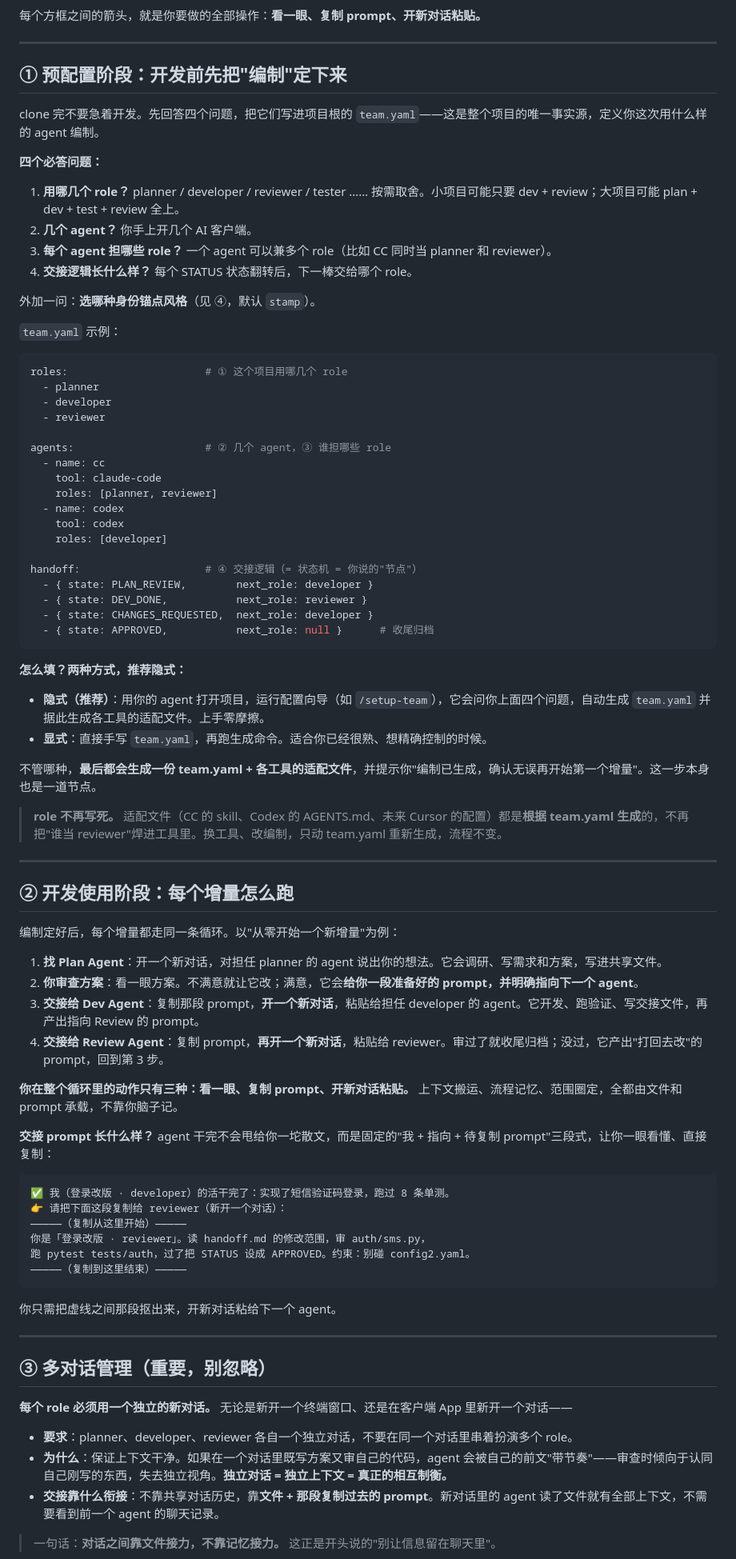
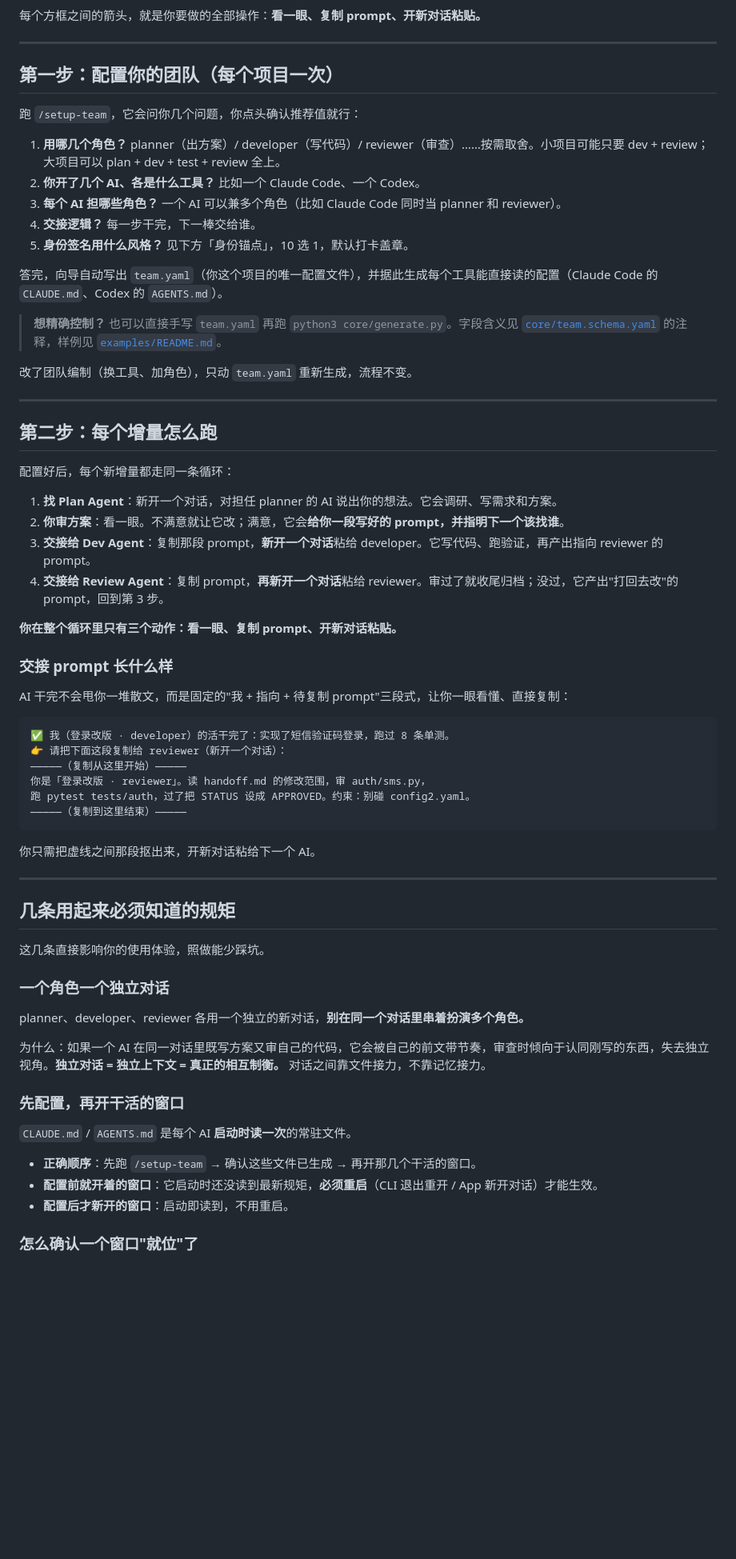
Before and after one commit to Fu-fangteng/agent-emperor, a Markdown page: README.md, the part around one of its changes. Shown at 80% size. Rendered like a GitHub page; blank space fills up the shorter version.

Commit message:
docs: README 改为面向用户的产品文档
把开发期设计文档口吻改成产品口吻：开头一句话价值主张 + 30 秒上手，
再讲配置和增量循环，最后归拢 UX 必知规矩；深层设计原理指向 docs/DESIGN.md。

Co-Authored-By: Claude Opus 4.7 <noreply@anthropic.com>

````diff
--- a/README.md
+++ b/README.md
@@ -44,65 +69,38 @@ flowchart TD
 
 ---
 
-## ① 预配置阶段：开发前先把"编制"定下来
+## 第一步：配置你的团队（每个项目一次）
 
-clone 完不要急着开发。先回答四个问题，把它们写进项目根的 `team.yaml`——这是整个项目的唯一事实源，定义你这次用什么样的 agent 编制。
+跑 `/setup-team`，它会问你几个问题，你点头确认推荐值就行：
 
-**四个必答问题：**
+1. **用哪几个角色？** planner（出方案）/ developer（写代码）/ reviewer（审查）……按需取舍。小项目可能只要 dev + review；大项目可以 plan + dev + test + review 全上。
+2. **你开了几个 AI、各是什么工具？** 比如一个 Claude Code、一个 Codex。
+3. **每个 AI 担哪些角色？** 一个 AI 可以兼多个角色（比如 Claude Code 同时当 planner 和 reviewer）。
+4. **交接逻辑？** 每一步干完，下一棒交给谁。
+5. **身份签名用什么风格？** 见下方「身份锚点」，10 选 1，默认打卡盖章。
 
-1. **用哪几个 role？** planner / developer / reviewer / tester …… 按需取舍。小项目可能只要 dev + review；大项目可能 plan + dev + test + review 全上。
-2. **几个 agent？** 你手上开几个 AI 客户端。
-3. **每个 agent 担哪些 role？** 一个 agent 可以兼多个 role（比如 CC 同时当 planner 和 reviewer）。
-4. **交接逻辑长什么样？** 每个 STATUS 状态翻转后，下一棒交给哪个 role。
+答完，向导自动写出 `team.yaml`（你这个项目的唯一配置文件），并据此生成每个工具能直接读的配置（Claude Code 的 `CLAUDE.md`、Codex 的 `AGENTS.md`）。
 
-外加一问：**选哪种身份锚点风格**（见 ④，默认 `stamp`）。
+> **想精确控制？** 也可以直接手写 `team.yaml` 再跑 `python3 core/generate.py`。字段含义见 [`core/team.schema.yaml`](core/team.schema.yaml) 的注释，样例见 [`examples/README.md`](examples/README.md)。
 
-`team.yaml` 示例：
-
-```yaml
-roles:                      # ① 这个项目用哪几个 role
-  - planner
-  - developer
-  - reviewer
-
-agents:                     # ② 几个 agent，③ 谁担哪些 role
-  - name: cc
-    tool: claude-code
-    roles: [planner, reviewer]
-  - name: codex
-    tool: codex
-    roles: [developer]
-
-handoff:                    # ④ 交接逻辑（= 状态机 = 你说的"节点"）
-  - { state: PLAN_REVIEW,        next_role: developer }
-  - { state: DEV_DONE,           next_role: reviewer }
-  - { state: CHANGES_REQUESTED,  next_role: developer }
-  - { state: APPROVED,           next_role: null }      # 收尾归档
-```
-
-**怎么填？两种方式，推荐隐式：**
-
-- **隐式（推荐）**：用你的 agent 打开项目，运行配置向导（如 `/setup-team`），它会问你上面四个问题，自动生成 `team.yaml` 并据此生成各工具的适配文件。上手零摩擦。
-- **显式**：直接手写 `team.yaml`，再跑生成命令。适合你已经很熟、想精确控制的时候。
-
-不管哪种，**最后都会生成一份 team.yaml + 各工具的适配文件**，并提示你"编制已生成，确认无误再开始第一个增量"。这一步本身也是一道节点。
-
-> **role 不再写死。** 适配文件（CC 的 skill、Codex 的 AGENTS.md、未来 Cursor 的配置）都是**根据 team.yaml 生成**的，不再把"谁当 reviewer"焊进工具里。换工具、改编制，只动 team.yaml 重新生成，流程不变。
+改了团队编制（换工具、加角色），只动 `team.yaml` 重新生成，流程不变。
 
 ---
 
-## ② 开发使用阶段：每个增量怎么跑
+## 第二步：每个增量怎么跑
 
-编制定好后，每个增量都走同一条循环。以"从零开始一个新增量"为例：
+配置好后，每个新增量都走同一条循环：
 
-1. **找 Plan Agent**：开一个新对话，对担任 planner 的 agent 说出你的想法。它会调研、写需求和方案，写进共享文件。
-2. **你审查方案**：看一眼方案。不满意就让它改；满意，它会**给你一段准备好的 prompt，并明确指向下一个 agent**。
-3. **交接给 Dev Agent**：复制那段 prompt，**开一个新对话**，粘贴给担任 developer 的 agent。它开发、跑验证、写交接文件，再产出指向 Review 的 prompt。
-4. **交接给 Review Agent**：复制 prompt，**再开一个新对话**，粘贴给 reviewer。审过了就收尾归档；没过，它产出"打回去改"的 prompt，回到第 3 步。
+1. **找 Plan Agent**：新开一个对话，对担任 planner 的 AI 说出你的想法。它会调研、写需求和方案。
+2. **你审方案**：看一眼。不满意就让它改；满意，它会**给你一段写好的 prompt，并指明下一个该找谁**。
+3. **交接给 Dev Agent**：复制那段 prompt，**新开一个对话**粘给 developer。它写代码、跑验证，再产出指向 reviewer 的 prompt。
+4. **交接给 Review Agent**：复制 prompt，**再新开一个对话**粘给 reviewer。审过了就收尾归档；没过，它产出"打回去改"的 prompt，回到第 3 步。
 
-**你在整个循环里的动作只有三种：看一眼、复制 prompt、开新对话粘贴。** 上下文搬运、流程记忆、范围圈定，全都由文件和 prompt 承载，不靠你脑子记。
+**你在整个循环里只有三个动作：看一眼、复制 prompt、开新对话粘贴。**
 
-**交接 prompt 长什么样？** agent 干完不会甩给你一坨散文，而是固定的"我 + 指向 + 待复制 prompt"三段式，让你一眼看懂、直接复制：
+### 交接 prompt 长什么样
+
+AI 干完不会甩你一堆散文，而是固定的"我 + 指向 + 待复制 prompt"三段式，让你一眼看懂、直接复制：
 
 ```
 ✅ 我（登录改版 · developer）的活干完了：实现了短信验证码登录，跑过 8 条单测。
@@ -113,16 +111,27 @@ handoff:                    # ④ 交接逻辑（= 状态机 = 你说的"节点"
 —————（复制到这里结束）—————
 ```
 
-你只需把虚线之间那段抠出来，开新对话粘给下一个 agent。
+你只需把虚线之间那段抠出来，开新对话粘给下一个 AI。
 
 ---
 
-## ③ 多对话管理（重要，别忽略）
+## 几条用起来必须知道的规矩
 
-**每个 role 必须用一个独立的新对话。** 无论是新开一个终端窗口、还是在客户端 App 里新开一个对话——
+这几条直接影响你的使用体验，照做能少踩坑。
 
-- **要求**：planner、developer、reviewer 各自一个独立对话，不要在同一个对话里串着扮演多个 role。
-- **为什么**：保证上下文干净。如果在一个对话里既写方案又审自己的代码，agent 会被自己的前文"带节奏"——审查时倾向于认同自己刚写的东西，失去独立视角。**独立对话 = 独立上下文 = 真正的相互制衡。**
-- **交接靠什么衔接**：不靠共享对话历史，靠**文件 + 那段复制过去的 prompt**。新对话里的 agent 读了文件就有全部上下文，不需要看到前一个 agent 的聊天记录。
+### 一个角色一个独立对话
 
-> 一句话：**对话之间靠文件接力，不靠记忆接力。** 这正是开头说的"别让信息留在聊天里"。
+planner、developer、reviewer 各用一个独立的新对话，**别在同一个对话里串着扮演多个角色。**
+
+为什么：如果一个 AI 在同一对话里既写方案又审自己的代码，它会被自己的前文带节奏，审查时倾向于认同刚写的东西，失去独立视角。**独立对话 = 独立上下文 = 真正的相互制衡。** 对话之间靠文件接力，不靠记忆接力。
+
+### 先配置，再开干活的窗口
+
+`CLAUDE.md` / `AGENTS.md` 是每个 AI **启动时读一次**的常驻文件。
+
+- **正确顺序**：先跑 `/setup-team` → 确认这些文件已生成 → 再开那几个干活的窗口。
+- **配置前就开着的窗口**：它启动时还没读到最新规矩，**必须重启**（CLI 退出重开 / App 新开对话）才能生效。
+- **配置后才新开的窗口**：启动即读到，不用重启。
+
+### 怎么确认一个窗口"就位"了
+
````
Also changed, not shown: other parts of README.md (+82 -102 lines).
